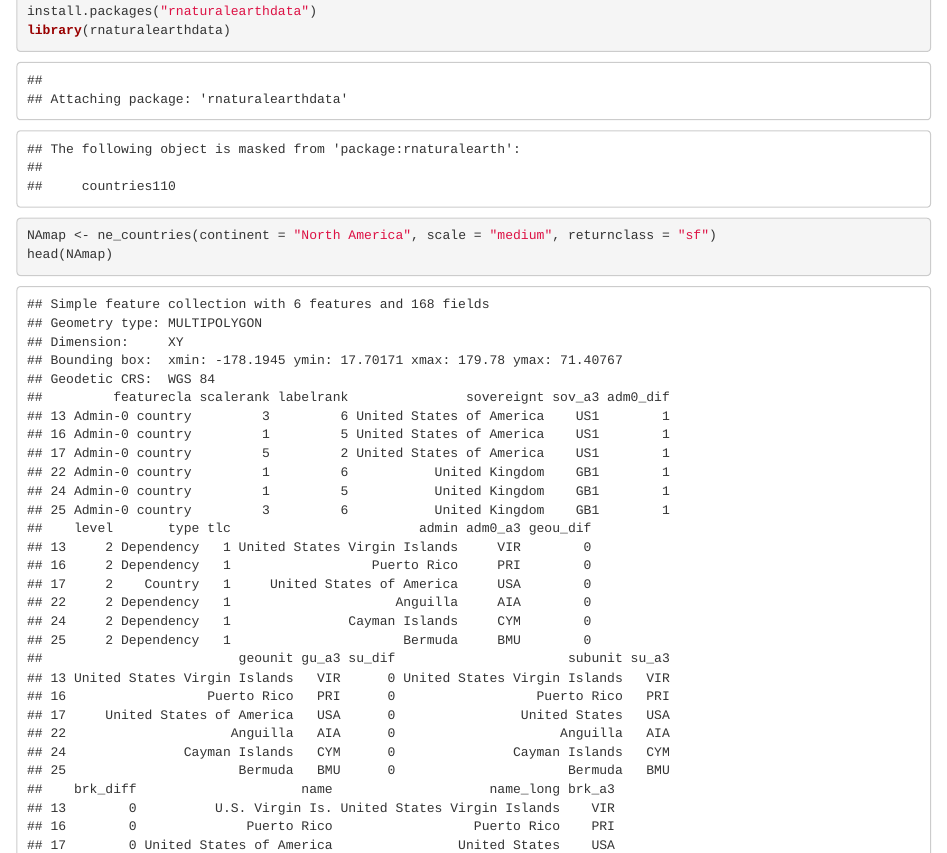
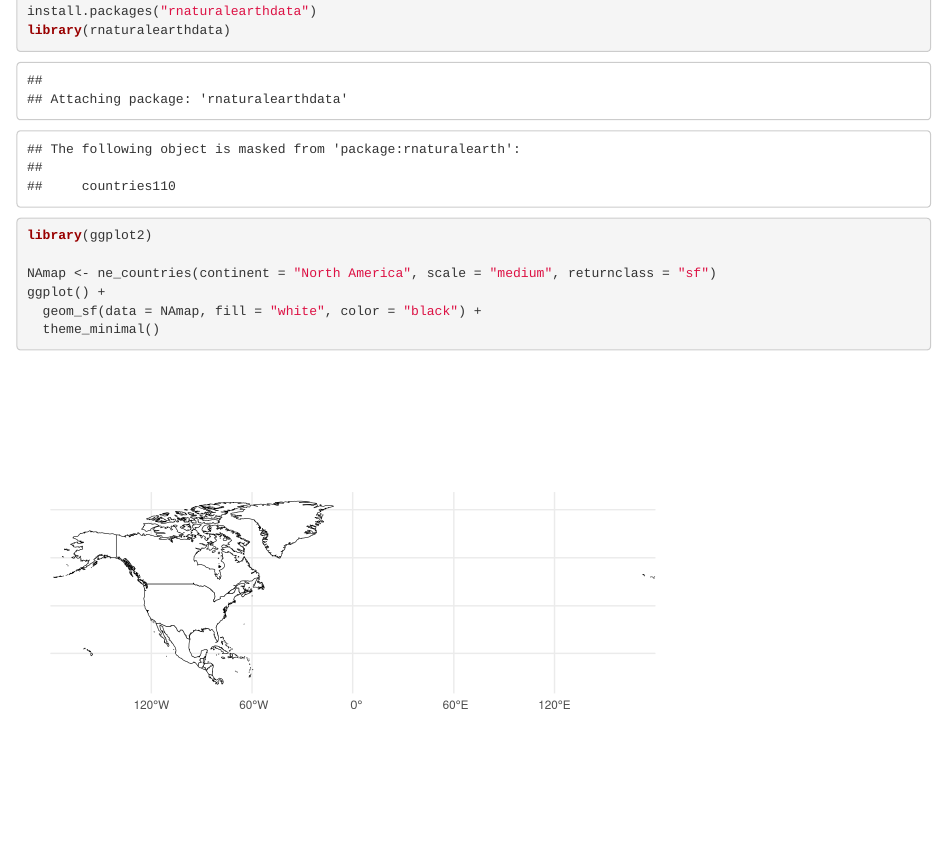
Before and after one commit to ecshum0717/esp106-edison_shum, an R Markdown document (Lab 6 ed.Rmd): the page in a window 1100 px wide, from 730 px down. Rendered offline with R 4.5, knitr and Pandoc, with nearby package versions; some code elsewhere in the file could not run offline.

Commit message:
RE PLOT Q7 Q2
FINAL VERSION

````diff
--- a/Lab 6 ed.Rmd
+++ b/Lab 6 ed.Rmd
@@ -31,9 +31,12 @@ library(rnaturalearth)
 
 install.packages("rnaturalearthdata")
 library(rnaturalearthdata)
+library(ggplot2)
 
 NAmap <- ne_countries(continent = "North America", scale = "medium", returnclass = "sf")
-head(NAmap)
+ggplot() +
+  geom_sf(data = NAmap, fill = "white", color = "black") +
+  theme_minimal()
 ```
 
 2b. Use the identical() function to test whether the coordinate reference system (crs) is the same for the GPS location points and the north america map. If it is not, use st_transform() to transform the north america map to the same crs as the GPS points. If necessary, use the identical() function again to check that the crs of the two data-sets are the same.
````
Also changed, not shown: Lab 6 ed.Rmd (2 more changed lines).
